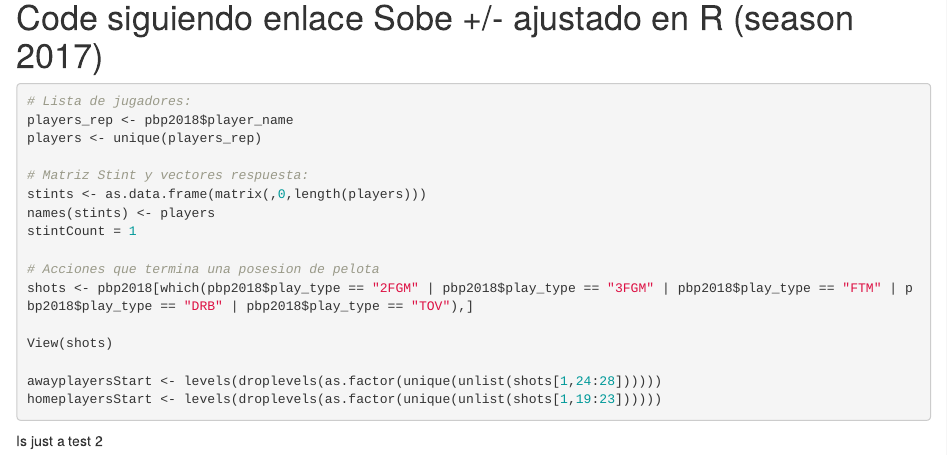
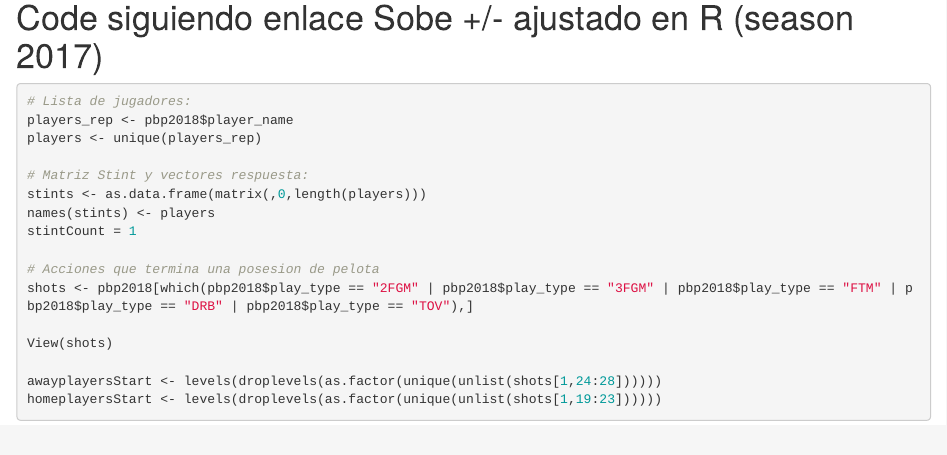
Before and after one commit to solmos/TFG-Baloncesto, an R Markdown document (Project_v1.Rmd): the page in a window 1100 px wide, from 330 px down. Rendered offline with R 4.5, knitr and Pandoc, with nearby package versions; the code chunks are not run, so their results and figures are left out.

Commit message:
testing again 2

````diff
--- a/Project_v1.Rmd
+++ b/Project_v1.Rmd
@@ -36,5 +36,3 @@ View(shots)
 awayplayersStart <- levels(droplevels(as.factor(unique(unlist(shots[1,24:28])))))
 homeplayersStart <- levels(droplevels(as.factor(unique(unlist(shots[1,19:23])))))
 ```
-
-Is just a test 2
````
